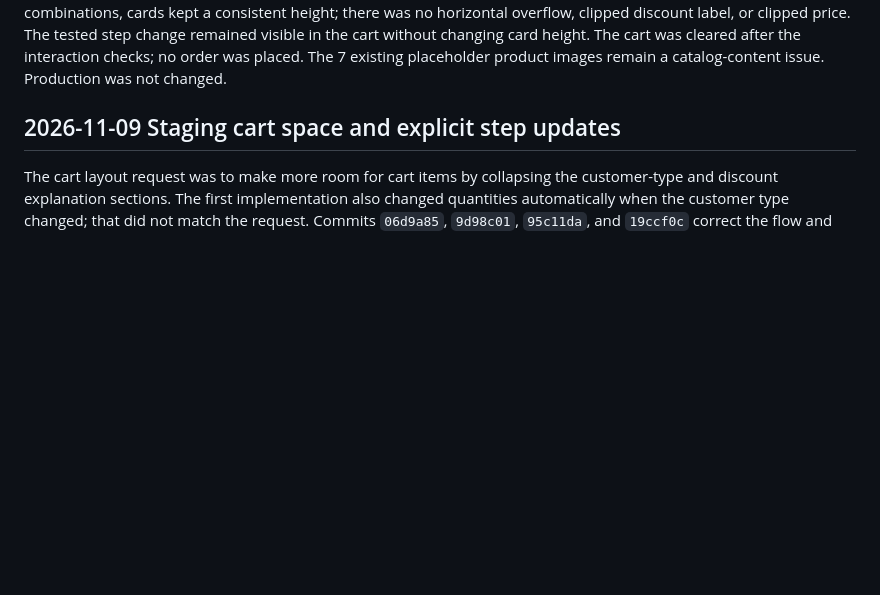
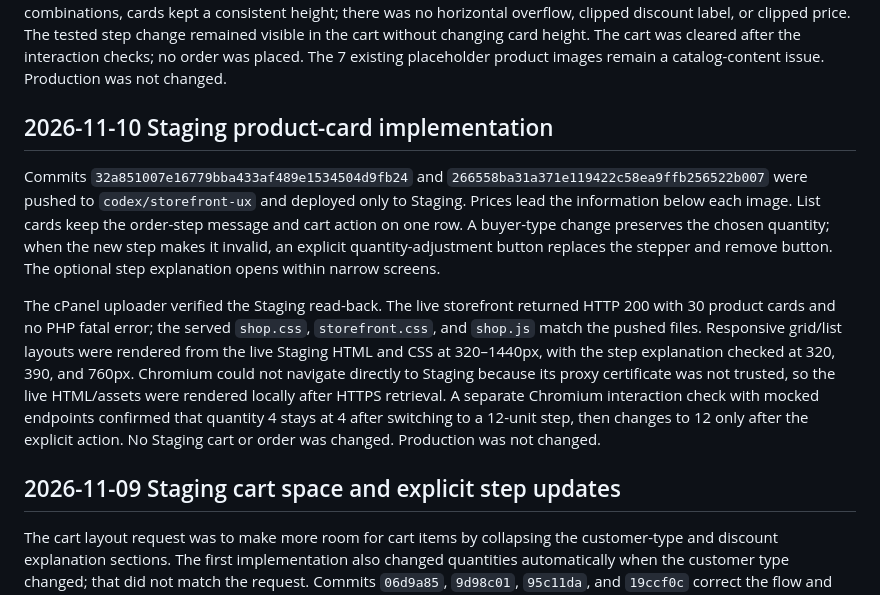
Before and after one commit to Hosseinjeff/Wholesale-project, a Markdown page: docs/site-change-workflow.md, the part around the change. Rendered like a GitHub page; blank space fills up the shorter version.

Commit message:
Record Staging product card deployment

```diff
--- a/docs/site-change-workflow.md
+++ b/docs/site-change-workflow.md
@@ -96,6 +96,27 @@ there was no horizontal overflow, clipped discount label, or clipped price. The
 tested step change remained visible in the cart without changing card height. The cart
 was cleared after the interaction checks; no order was placed. The 7 existing
 placeholder product images remain a catalog-content issue. Production was not changed.
+
+## 2026-11-10 Staging product-card implementation
+
+Commits `32a851007e16779bba433af489e1534504d9fb24` and
+`266558ba31a371e119422c58ea9ffb256522b007` were pushed to `codex/storefront-ux`
+and deployed only to Staging. Prices lead the information below each image. List
+cards keep the order-step message and cart action on one row. A buyer-type change
+preserves the chosen quantity; when the new step makes it invalid, an explicit
+quantity-adjustment button replaces the stepper and remove button. The optional step
+explanation opens within narrow screens.
+
+The cPanel uploader verified the Staging read-back. The live storefront returned
+HTTP 200 with 30 product cards and no PHP fatal error; the served `shop.css`,
+`storefront.css`, and `shop.js` match the pushed files. Responsive grid/list layouts
+were rendered from the live Staging HTML and CSS at 320–1440px, with the step
+explanation checked at 320, 390, and 760px. Chromium could not navigate directly to
+Staging because its proxy certificate was not trusted, so the live HTML/assets were
+rendered locally after HTTPS retrieval. A separate Chromium interaction check with
+mocked endpoints confirmed that quantity 4 stays at 4 after switching to a 12-unit
+step, then changes to 12 only after the explicit action. No Staging cart or order was
+changed. Production was not changed.
 
 ## 2026-11-09 Staging cart space and explicit step updates
 
```
